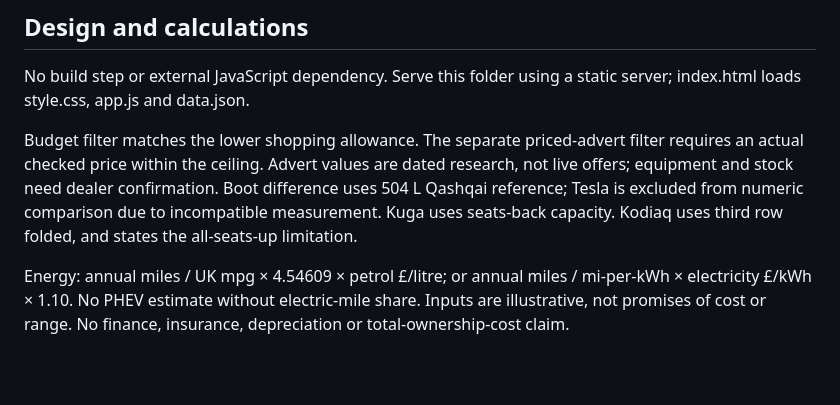
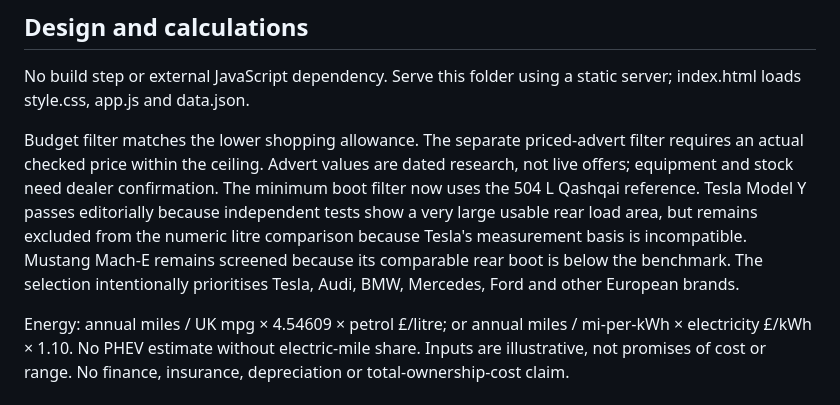
Before and after one commit to mshokry10/pages, a Markdown page: car-upgrade-comparison/README.md, the part around the change. Rendered like a GitHub page; blank space fills up the shorter version.

Commit message:
Document revised European shortlist criteria

```diff
--- a/car-upgrade-comparison/README.md
+++ b/car-upgrade-comparison/README.md
@@ -25,6 +25,6 @@ Sync steps:
 
 No build step or external JavaScript dependency. Serve this folder using a static server; index.html loads style.css, app.js and data.json.
 
-Budget filter matches the lower shopping allowance. The separate priced-advert filter requires an actual checked price within the ceiling. Advert values are dated research, not live offers; equipment and stock need dealer confirmation. Boot difference uses 504 L Qashqai reference; Tesla is excluded from numeric comparison due to incompatible measurement. Kuga uses seats-back capacity. Kodiaq uses third row folded, and states the all-seats-up limitation.
+Budget filter matches the lower shopping allowance. The separate priced-advert filter requires an actual checked price within the ceiling. Advert values are dated research, not live offers; equipment and stock need dealer confirmation. The minimum boot filter now uses the 504 L Qashqai reference. Tesla Model Y passes editorially because independent tests show a very large usable rear load area, but remains excluded from the numeric litre comparison because Tesla's measurement basis is incompatible. Mustang Mach-E remains screened because its comparable rear boot is below the benchmark. The selection intentionally prioritises Tesla, Audi, BMW, Mercedes, Ford and other European brands.
 
 Energy: annual miles / UK mpg × 4.54609 × petrol £/litre; or annual miles / mi-per-kWh × electricity £/kWh × 1.10. No PHEV estimate without electric-mile share. Inputs are illustrative, not promises of cost or range. No finance, insurance, depreciation or total-ownership-cost claim.
```
